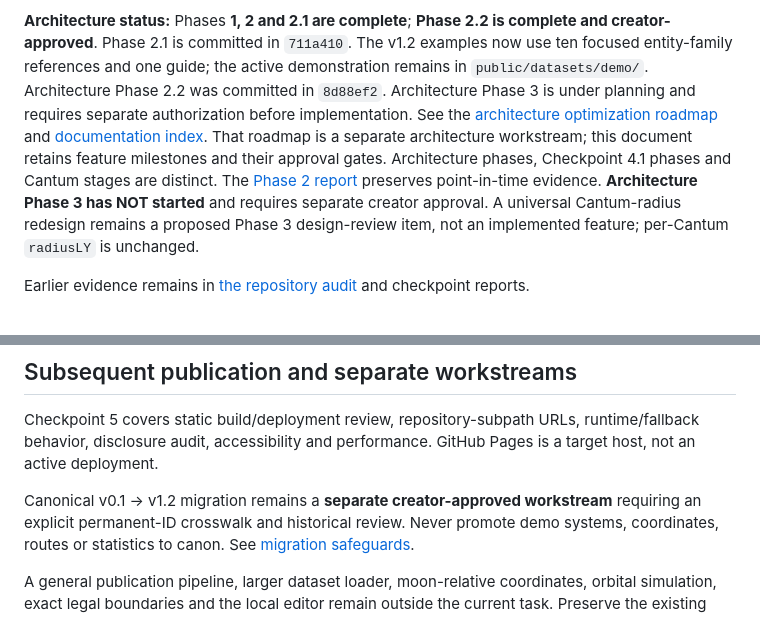
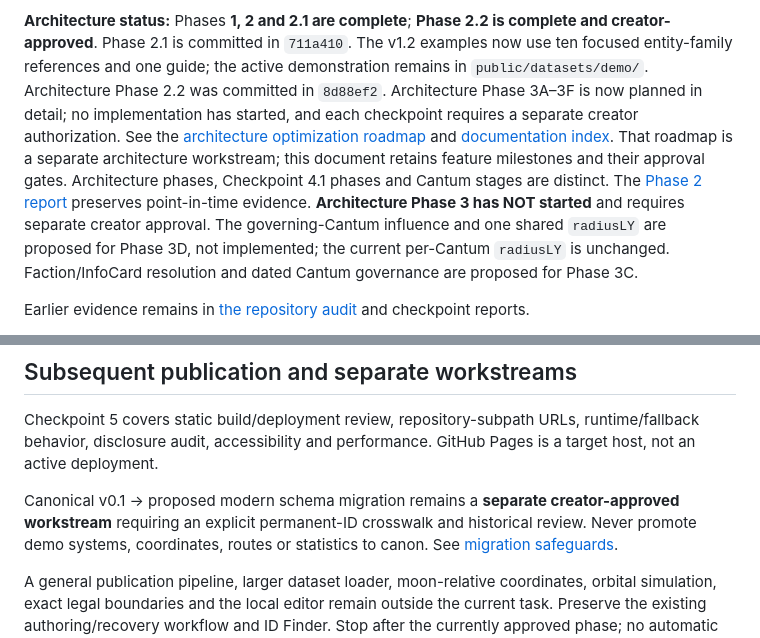
Before and after one commit to VukMar/Velara_Atlas, a Markdown page: docs/DEVELOPMENT_ROADMAP.md, 2 parts joined by grey strips. Rendered like a GitHub page.

Commit message:
docs: align project guidance with revised Phase 3A–3F roadmap

```diff
--- a/docs/DEVELOPMENT_ROADMAP.md
+++ b/docs/DEVELOPMENT_ROADMAP.md
@@ -14,15 +14,13 @@ deployment remain separately gated.
 complete and creator-approved**. Phase 2.1 is committed in `711a410`. The v1.2
 examples now use ten focused entity-family references and one guide; the active
 demonstration remains in `public/datasets/demo/`. Architecture Phase 2.2 was committed in `8d88ef2`.
-Architecture Phase 3 is under planning and requires
-separate authorization before implementation. See the [architecture optimization roadmap](ATLAS_ARCHITECTURE_OPTIMIZATION_ROADMAP.md)
+Architecture Phase 3A–3F is now planned in detail; no implementation has started, and each checkpoint requires a separate creator authorization. See the [architecture optimization roadmap](ATLAS_ARCHITECTURE_OPTIMIZATION_ROADMAP.md)
 and [documentation index](INDEX.md). That roadmap is a separate architecture
 workstream; this document retains feature milestones and their approval gates.
 Architecture phases, Checkpoint 4.1 phases and Cantum stages are distinct.
 The [Phase 2 report](PHASE_02_DATASET_MIGRATION_RESULTS.md) preserves point-in-time
 evidence. **Architecture Phase 3 has NOT started** and requires separate creator
-approval. A universal Cantum-radius redesign remains a proposed Phase 3
-design-review item, not an implemented feature; per-Cantum `radiusLY` is unchanged.
+approval. The governing-Cantum influence and one shared `radiusLY` are proposed for Phase 3D, not implemented; the current per-Cantum `radiusLY` is unchanged. Faction/InfoCard resolution and dated Cantum governance are proposed for Phase 3C.
 
 Earlier evidence remains in
 [the repository audit](REPOSITORY_AUDIT_3_6.md) and checkpoint reports.
@@ -142,7 +140,7 @@ Checkpoint 5 covers static build/deployment review, repository-subpath URLs,
 runtime/fallback behavior, disclosure audit, accessibility and performance.
 GitHub Pages is a target host, not an active deployment.
 
-Canonical v0.1 → v1.2 migration remains a **separate creator-approved workstream**
+Canonical v0.1 → proposed modern schema migration remains a **separate creator-approved workstream**
 requiring an explicit permanent-ID crosswalk and historical review. Never promote
 demo systems, coordinates, routes or statistics to canon. See
 [migration safeguards](LEGACY_MIGRATION_PLAN.md).
```
